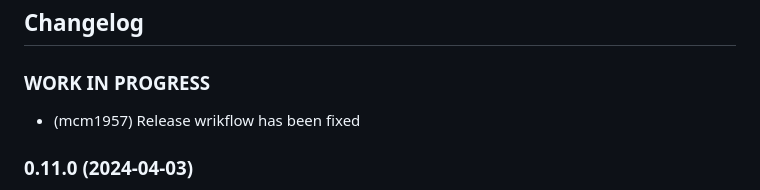
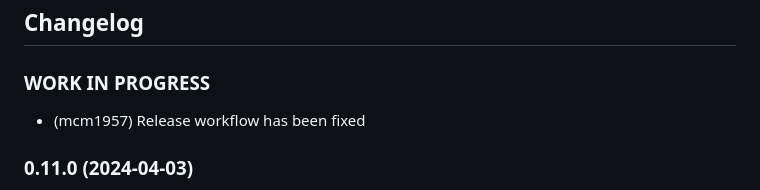
Before and after one commit to iobroker-community-adapters/ioBroker.bosesoundtouch, a Markdown page: README.md, the part around the change. Rendered like a GitHub page.

```diff
--- a/README.md
+++ b/README.md
@@ -79,7 +79,7 @@ Soundtouch Application itself.
     ### **WORK IN PROGRESS**
 -->
 ### **WORK IN PROGRESS**
-* (mcm1957) Release wrikflow has been fixed
+* (mcm1957) Release workflow has been fixed
 
 ### 0.11.0 (2024-04-03)
 * (mcm1957) Adapter requires node.js 18 and js-controller >= 5 now
```
